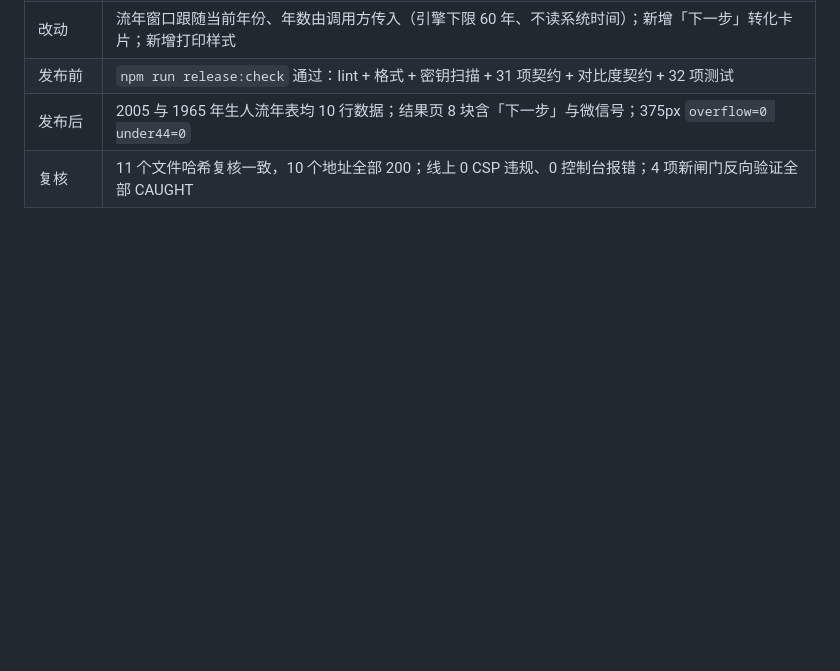
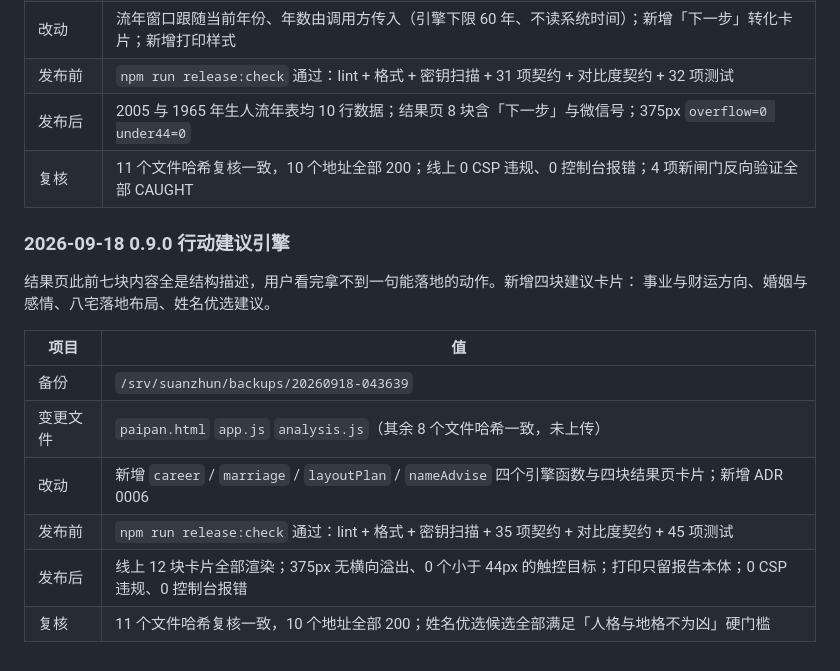
Before and after one commit to 1008611-creater/suanzhun-web, a Markdown page: docs/RELEASE-RUNBOOK.md, the part around the change. GitHub-like rendering; blank space fills up the shorter version.

Commit message:
docs: record the 0.9.0 action-advice release (#16)
补 0.9.0 发布记录：备份路径、变更文件、改动内容、发布前后验证结果。

```diff
--- a/docs/RELEASE-RUNBOOK.md
+++ b/docs/RELEASE-RUNBOOK.md
@@ -205,3 +205,17 @@ cp -a /srv/suanzhun/backups/<时间戳>/. /srv/suanzhun/public/
 | 发布前   | `npm run release:check` 通过：lint + 格式 + 密钥扫描 + 31 项契约 + 对比度契约 + 32 项测试                    |
 | 发布后   | 2005 与 1965 年生人流年表均 10 行数据；结果页 8 块含「下一步」与微信号；375px `overflow=0 under44=0`         |
 | 复核     | 11 个文件哈希复核一致，10 个地址全部 200；线上 0 CSP 违规、0 控制台报错；4 项新闸门反向验证全部 CAUGHT       |
+
+### 2026-09-18 0.9.0 行动建议引擎
+
+结果页此前七块内容全是结构描述，用户看完拿不到一句能落地的动作。新增四块建议卡片：
+事业与财运方向、婚姻与感情、八宅落地布局、姓名优选建议。
+
+| 项目     | 值                                                                                                             |
+| -------- | -------------------------------------------------------------------------------------------------------------- |
+| 备份     | `/srv/suanzhun/backups/20260918-043639`                                                                        |
+| 变更文件 | `paipan.html` `app.js` `analysis.js`（其余 8 个文件哈希一致，未上传）                                          |
+| 改动     | 新增 `career` / `marriage` / `layoutPlan` / `nameAdvise` 四个引擎函数与四块结果页卡片；新增 ADR 0006           |
+| 发布前   | `npm run release:check` 通过：lint + 格式 + 密钥扫描 + 35 项契约 + 对比度契约 + 45 项测试                      |
+| 发布后   | 线上 12 块卡片全部渲染；375px 无横向溢出、0 个小于 44px 的触控目标；打印只留报告本体；0 CSP 违规、0 控制台报错 |
+| 复核     | 11 个文件哈希复核一致，10 个地址全部 200；姓名优选候选全部满足「人格与地格不为凶」硬门槛                       |
```
